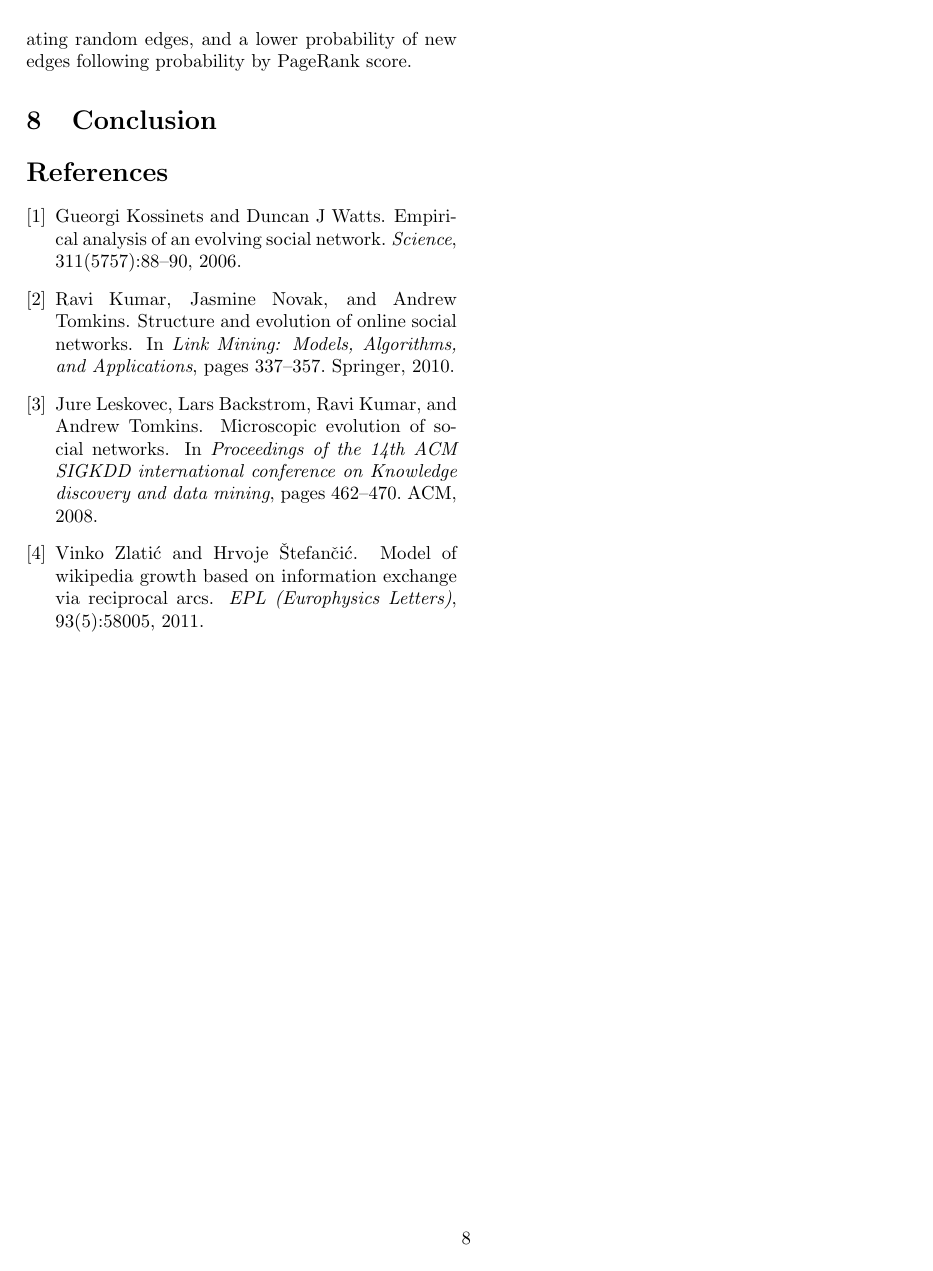
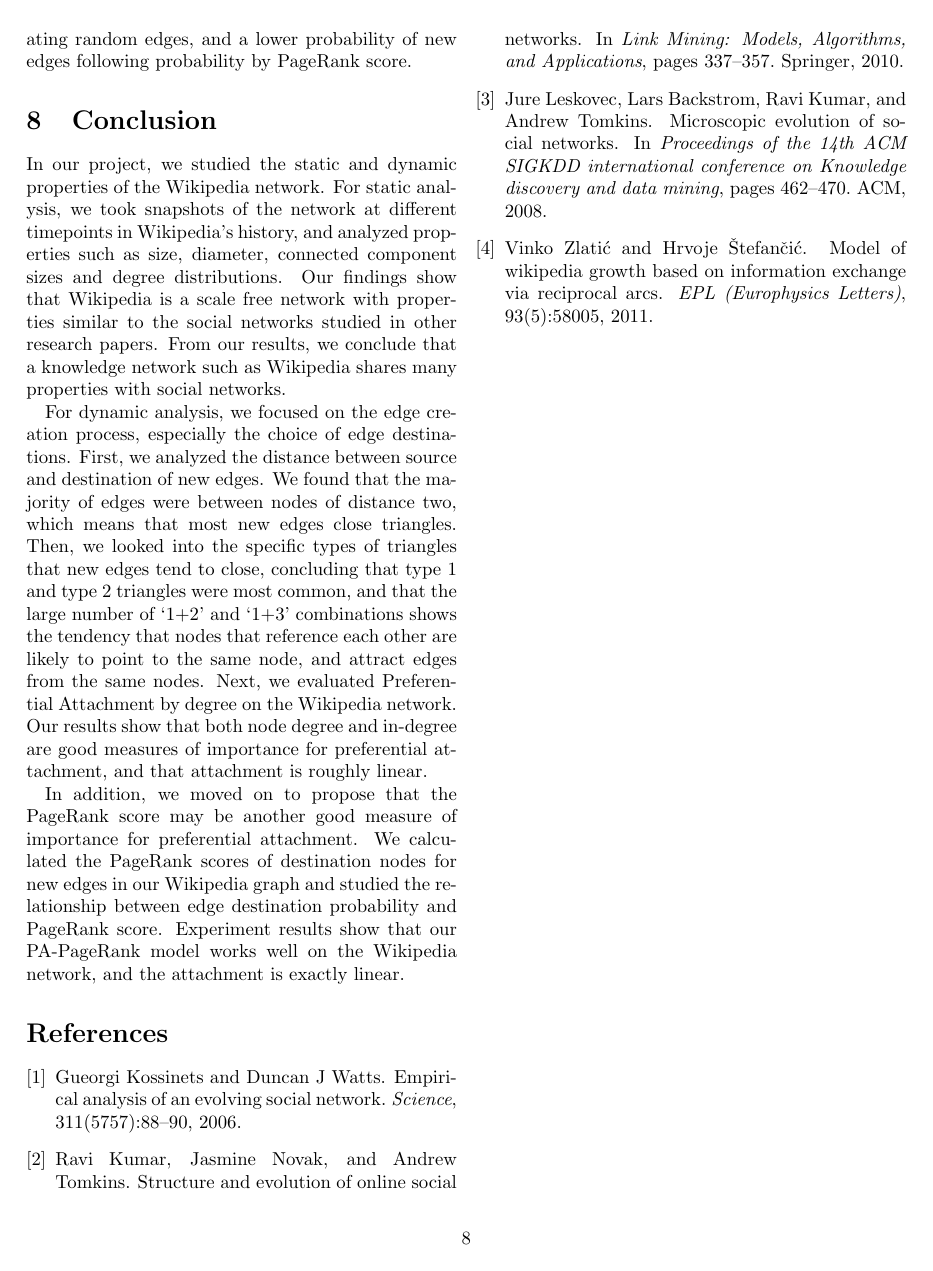
Before and after one commit to qipeng/cs224wproject, a LaTeX document (final/final.tex): page 8 of 8. Compiled offline with pdfLaTeX.

Commit message:
add conclusion

```diff
--- a/final/final.tex
+++ b/final/final.tex
@@ -265,7 +265,11 @@ In this generation model, after the insertion of each node, PageRank needs to be
 From the preliminary experimental results, we see that one potential problem with the generation model might be that due to the way PageRank is calculated, `rich' nodes might get `too rich' as the network grows. We need to adjust parameters so that we introduce a higher probability of a new node creating random edges, and a lower probability of new edges following probability by PageRank score.
 
 \section{Conclusion}
+In our project, we studied the static and dynamic properties of the Wikipedia network. For static analysis, we took snapshots of the network at different timepoints in Wikipedia's history, and analyzed properties such as size, diameter, connected component sizes and degree distributions. Our findings show that Wikipedia is a scale free network with properties similar to the social networks studied in other research papers. From our results, we conclude that a knowledge network such as Wikipedia shares many properties with social networks.
 
+For dynamic analysis, we focused on the edge creation process, especially the choice of edge destinations. First, we analyzed the distance between source and destination of new edges. We found that the majority of edges were between nodes of distance two, which means that most new edges close triangles. Then, we looked into the specific types of triangles that new edges tend to close, concluding that type 1 and type 2 triangles were most common, and that the large number of `1+2' and `1+3' combinations shows the tendency that nodes that reference each other are likely to point to the same node, and attract edges from the same nodes. Next, we evaluated Preferential Attachment by degree on the Wikipedia network. Our results show that both node degree and in-degree are good measures of importance for preferential attachment, and that attachment is roughly linear.
+
+In addition, we moved on to propose that the PageRank score may be another good measure of importance for preferential attachment. We calculated the PageRank scores of destination nodes for new edges in our Wikipedia graph and studied the relationship between edge destination probability and PageRank score. Experiment results show that our PA-PageRank model works well on the Wikipedia network, and the attachment is exactly linear.
 
 \bibliographystyle{plain}
 \bibliography{ref}
```
Also changed, not shown: final/final.tex (2 more changed lines).
